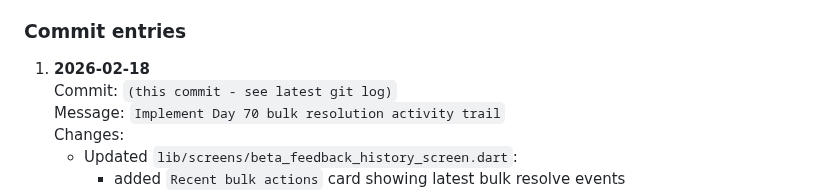
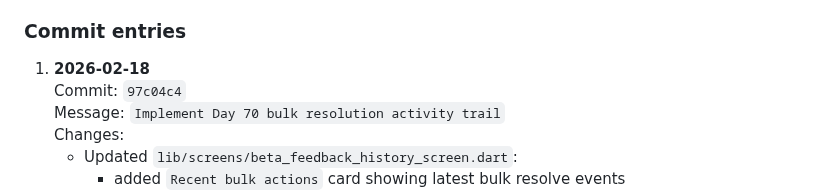
Before and after one commit to naveeneppalapally/TrustBridge, a Markdown page: docs/PROGRESS_JOURNAL.md, the part around the change. Drawn GitHub-style.

Commit message:
Backfill Day 70 commit hash in progress journal

```diff
--- a/docs/PROGRESS_JOURNAL.md
+++ b/docs/PROGRESS_JOURNAL.md
@@ -2986,7 +2986,7 @@ activity trail after bulk resolve actions and preserving triage clarity.
 ### Commit entries
 
 1. **2026-02-18**
-   Commit: `(this commit - see latest git log)`
+   Commit: `97c04c4`
    Message: `Implement Day 70 bulk resolution activity trail`
    Changes:
    - Updated `lib/screens/beta_feedback_history_screen.dart`:
```
